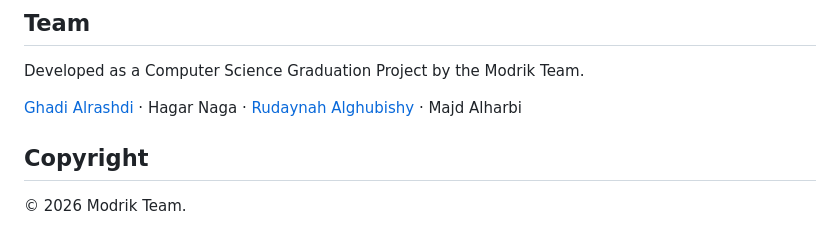
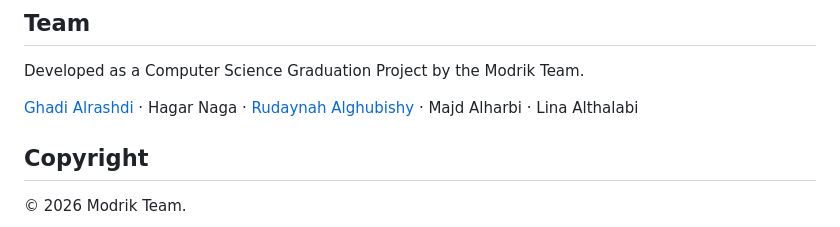
Before and after one commit to Ghadi213/Modrik, a Markdown page: README.md, the part around the change. Rendered like a GitHub page.

Commit message:
Add Lina Althalabi to the team

```diff
--- a/README.md
+++ b/README.md
@@ -113,7 +113,7 @@ This project integrates several open-source tools, public genomic resources, and
 
 Developed as a Computer Science Graduation Project by the Modrik Team.
 
-[Ghadi Alrashdi](https://github.com/Ghadi213) · Hagar Naga · [Rudaynah Alghubishy](https://github.com/itsrudaynah) · Majd Alharbi
+[Ghadi Alrashdi](https://github.com/Ghadi213) · Hagar Naga · [Rudaynah Alghubishy](https://github.com/itsrudaynah) · Majd Alharbi · Lina Althalabi
 
 ## Copyright
 
```
